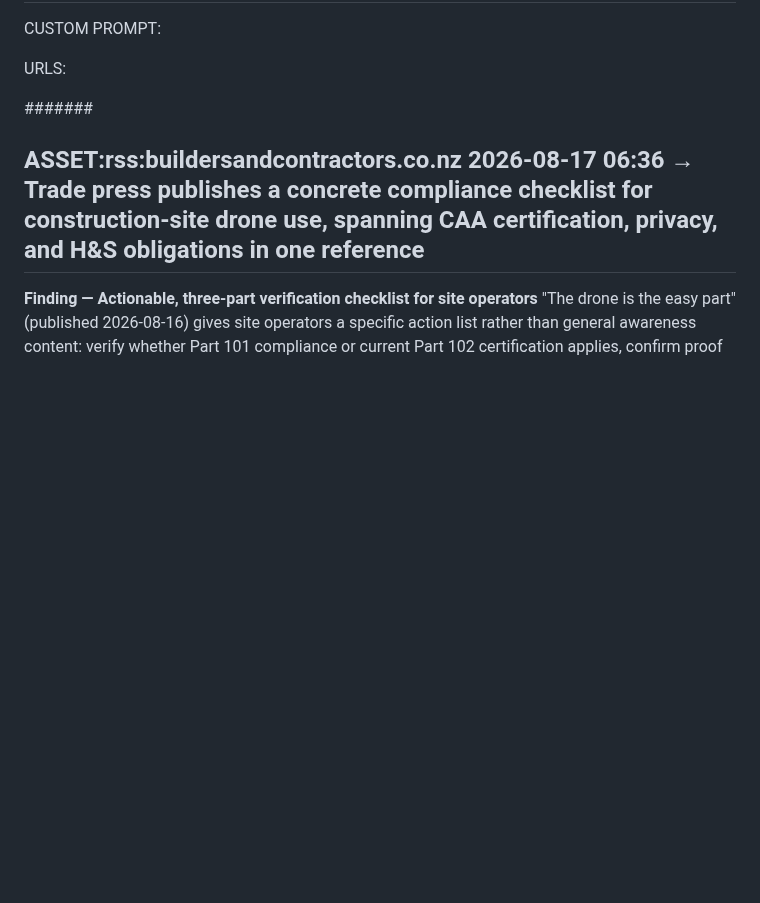
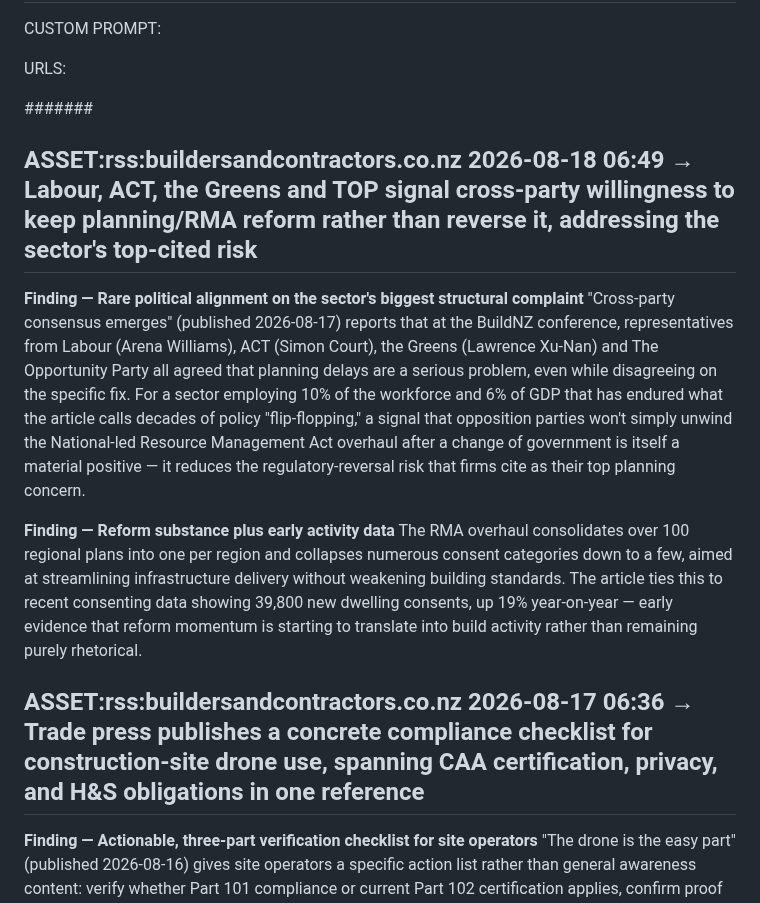
Before and after one commit to jayreck996/md-redwolf, a Markdown page: could/ANALYSIS-ASSET-2026Q3.md, the part around the change. GitHub-like rendering; blank space fills up the shorter version.

Commit message:
ts-web-update: could/ANALYSIS-ASSET-2026Q3.md

```diff
--- a/could/ANALYSIS-ASSET-2026Q3.md
+++ b/could/ANALYSIS-ASSET-2026Q3.md
@@ -15,6 +15,13 @@ CUSTOM PROMPT:
 URLS:
 
 ####### <!-- ANCHOR MARKER - ADD ALL NEW ASSET ENTRIES DIRECTLY BELOW THIS LINE, NEVER DELETE OR EDIT PREVIOUS ASSET ENTRIES-->
+## ASSET:rss:buildersandcontractors.co.nz 2026-08-18 06:49 → Labour, ACT, the Greens and TOP signal cross-party willingness to keep planning/RMA reform rather than reverse it, addressing the sector's top-cited risk
+
+**Finding — Rare political alignment on the sector's biggest structural complaint**
+"Cross-party consensus emerges" (published 2026-08-17) reports that at the BuildNZ conference, representatives from Labour (Arena Williams), ACT (Simon Court), the Greens (Lawrence Xu-Nan) and The Opportunity Party all agreed that planning delays are a serious problem, even while disagreeing on the specific fix. For a sector employing 10% of the workforce and 6% of GDP that has endured what the article calls decades of policy "flip-flopping," a signal that opposition parties won't simply unwind the National-led Resource Management Act overhaul after a change of government is itself a material positive — it reduces the regulatory-reversal risk that firms cite as their top planning concern.
+
+**Finding — Reform substance plus early activity data**
+The RMA overhaul consolidates over 100 regional plans into one per region and collapses numerous consent categories down to a few, aimed at streamlining infrastructure delivery without weakening building standards. The article ties this to recent consenting data showing 39,800 new dwelling consents, up 19% year-on-year — early evidence that reform momentum is starting to translate into build activity rather than remaining purely rhetorical.
 ## ASSET:rss:buildersandcontractors.co.nz 2026-08-17 06:36 → Trade press publishes a concrete compliance checklist for construction-site drone use, spanning CAA certification, privacy, and H&S obligations in one reference
 
 **Finding — Actionable, three-part verification checklist for site operators**
```
